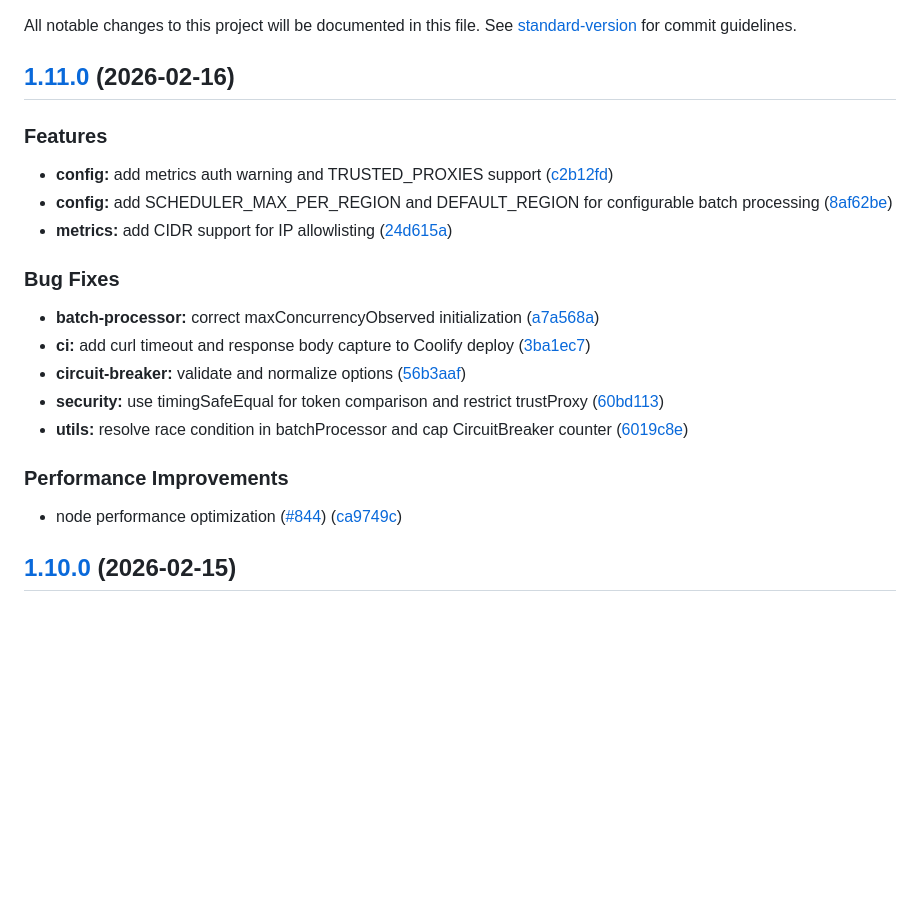
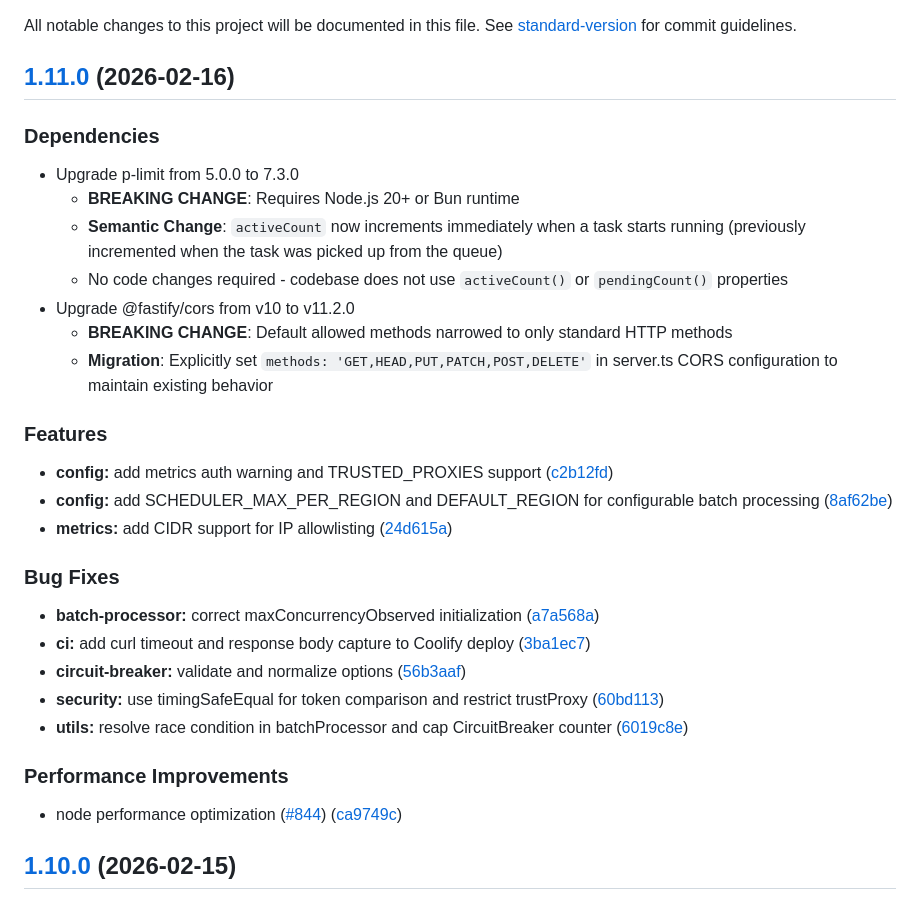
Before and after one commit to laxamentumtech/audnexus, a Markdown page: CHANGELOG.md, the part around the change. Drawn GitHub-style; blank space fills up the shorter version.

```diff
--- a/CHANGELOG.md
+++ b/CHANGELOG.md
@@ -4,26 +4,33 @@ All notable changes to this project will be documented in this file. See [standa
 
 ## [1.11.0](https://github.com/laxamentumtech/audnexus/compare/v1.10.0...v1.11.0) (2026-02-16)
 
+### Dependencies
+
+- Upgrade p-limit from 5.0.0 to 7.3.0
+  - **BREAKING CHANGE**: Requires Node.js 20+ or Bun runtime
+  - **Semantic Change**: `activeCount` now increments immediately when a task starts running (previously incremented when the task was picked up from the queue)
+  - No code changes required - codebase does not use `activeCount()` or `pendingCount()` properties
+- Upgrade @fastify/cors from v10 to v11.2.0
+  - **BREAKING CHANGE**: Default allowed methods narrowed to only standard HTTP methods
+  - **Migration**: Explicitly set `methods: 'GET,HEAD,PUT,PATCH,POST,DELETE'` in server.ts CORS configuration to maintain existing behavior
 
 ### Features
 
-* **config:** add metrics auth warning and TRUSTED_PROXIES support ([c2b12fd](https://github.com/laxamentumtech/audnexus/commit/c2b12fdb16162c20861993542285c0bc9cb7e3a4))
-* **config:** add SCHEDULER_MAX_PER_REGION and DEFAULT_REGION for configurable batch processing ([8af62be](https://github.com/laxamentumtech/audnexus/commit/8af62be57fc3f8ce14be0c617d281dc81b1a6baf))
-* **metrics:** add CIDR support for IP allowlisting ([24d615a](https://github.com/laxamentumtech/audnexus/commit/24d615aa9c41877898a44d0f658a7c1bd0cf8bb1))
-
+- **config:** add metrics auth warning and TRUSTED_PROXIES support ([c2b12fd](https://github.com/laxamentumtech/audnexus/commit/c2b12fdb16162c20861993542285c0bc9cb7e3a4))
+- **config:** add SCHEDULER_MAX_PER_REGION and DEFAULT_REGION for configurable batch processing ([8af62be](https://github.com/laxamentumtech/audnexus/commit/8af62be57fc3f8ce14be0c617d281dc81b1a6baf))
+- **metrics:** add CIDR support for IP allowlisting ([24d615a](https://github.com/laxamentumtech/audnexus/commit/24d615aa9c41877898a44d0f658a7c1bd0cf8bb1))
 
 ### Bug Fixes
 
-* **batch-processor:** correct maxConcurrencyObserved initialization ([a7a568a](https://github.com/laxamentumtech/audnexus/commit/a7a568ac016ce7f7918658c97c02233cead357b1))
-* **ci:** add curl timeout and response body capture to Coolify deploy ([3ba1ec7](https://github.com/laxamentumtech/audnexus/commit/3ba1ec70d464fb26c0b0fb76365c05cc61d5b2e9))
-* **circuit-breaker:** validate and normalize options ([56b3aaf](https://github.com/laxamentumtech/audnexus/commit/56b3aaf99ceeb8925814939160a43f87ed41cbea))
-* **security:** use timingSafeEqual for token comparison and restrict trustProxy ([60bd113](https://github.com/laxamentumtech/audnexus/commit/60bd113e556afcd7c063b110c8d7ec76e1a1fff4))
-* **utils:** resolve race condition in batchProcessor and cap CircuitBreaker counter ([6019c8e](https://github.com/laxamentumtech/audnexus/commit/6019c8efe49123b652c692038ecf5adcea088157))
-
+- **batch-processor:** correct maxConcurrencyObserved initialization ([a7a568a](https://github.com/laxamentumtech/audnexus/commit/a7a568ac016ce7f7918658c97c02233cead357b1))
+- **ci:** add curl timeout and response body capture to Coolify deploy ([3ba1ec7](https://github.com/laxamentumtech/audnexus/commit/3ba1ec70d464fb26c0b0fb76365c05cc61d5b2e9))
+- **circuit-breaker:** validate and normalize options ([56b3aaf](https://github.com/laxamentumtech/audnexus/commit/56b3aaf99ceeb8925814939160a43f87ed41cbea))
+- **security:** use timingSafeEqual for token comparison and restrict trustProxy ([60bd113](https://github.com/laxamentumtech/audnexus/commit/60bd113e556afcd7c063b110c8d7ec76e1a1fff4))
+- **utils:** resolve race condition in batchProcessor and cap CircuitBreaker counter ([6019c8e](https://github.com/laxamentumtech/audnexus/commit/6019c8efe49123b652c692038ecf5adcea088157))
 
 ### Performance Improvements
 
-* node performance optimization ([#844](https://github.com/laxamentumtech/audnexus/issues/844)) ([ca9749c](https://github.com/laxamentumtech/audnexus/commit/ca9749cf9a3c84e3f1a979a283de73780a3cb638))
+- node performance optimization ([#844](https://github.com/laxamentumtech/audnexus/issues/844)) ([ca9749c](https://github.com/laxamentumtech/audnexus/commit/ca9749cf9a3c84e3f1a979a283de73780a3cb638))
 
 ## [1.10.0](https://github.com/laxamentumtech/audnexus/compare/v1.9.1...v1.10.0) (2026-02-15)
 
```
Also changed, not shown: BUN_TEST_COMPATIBILITY.md (+5 -2 lines).
